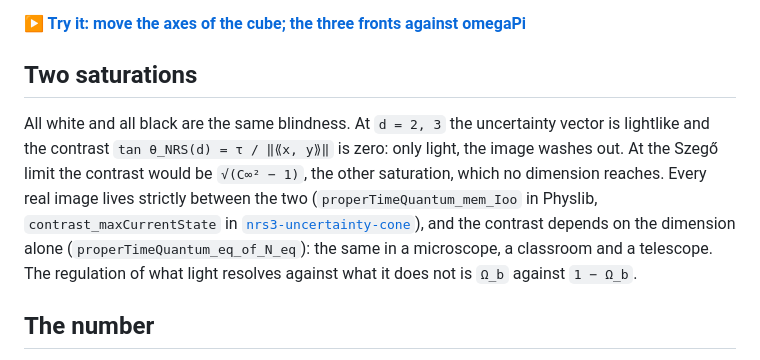
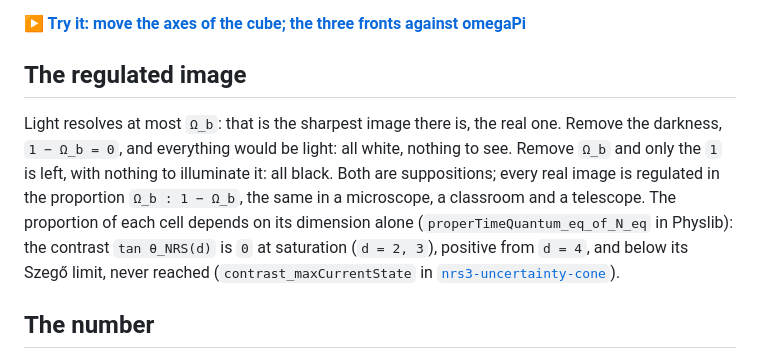
Before and after one commit to naype888-cloud/nrs3-dark, a Markdown page: README.md, the part around the change. Drawn GitHub-style.

Commit message:
docs: the image is regulated by Ω_b; the two extremes are suppositions
Co-Authored-By: Claude Opus 5.5 <noreply@anthropic.com>

```diff
--- a/README.md
+++ b/README.md
@@ -10,16 +10,16 @@ resolve it there, not because it is empty. Lean 4, Mathlib and the base reposito
 
 **[▶ Try it: move the axes of the cube; the three fronts against omegaPi](https://naype888-cloud.github.io/nrs3-dark/)**
 
-## Two saturations
+## The regulated image
 
-All white and all black are the same blindness. At `d = 2, 3` the uncertainty vector is
-lightlike and the contrast `tan θ_NRS(d) = τ / ‖⟪x, y⟫‖` is zero: only light, the image washes out.
-At the Szegő limit the contrast would be `√(C∞² − 1)`, the other saturation, which no dimension
-reaches. Every real image lives strictly between the two (`properTimeQuantum_mem_Ioo` in Physlib,
-`contrast_maxCurrentState` in [`nrs3-uncertainty-cone`](https://github.com/naype888-cloud/nrs3-uncertainty-cone)),
-and the contrast depends on the dimension alone (`properTimeQuantum_eq_of_N_eq`): the same in a
-microscope, a classroom and a telescope. The regulation of what light resolves against what it
-does not is `Ω_b` against `1 − Ω_b`.
+Light resolves at most `Ω_b`: that is the sharpest image there is, the real one. Remove the
+darkness, `1 − Ω_b = 0`, and everything would be light: all white, nothing to see. Remove `Ω_b`
+and only the `1` is left, with nothing to illuminate it: all black. Both are suppositions; every
+real image is regulated in the proportion `Ω_b : 1 − Ω_b`, the same in a microscope, a classroom
+and a telescope. The proportion of each cell depends on its dimension alone
+(`properTimeQuantum_eq_of_N_eq` in Physlib): the contrast `tan θ_NRS(d)` is `0` at saturation
+(`d = 2, 3`), positive from `d = 4`, and below its Szegő limit, never reached
+(`contrast_maxCurrentState` in [`nrs3-uncertainty-cone`](https://github.com/naype888-cloud/nrs3-uncertainty-cone)).
 
 ## The number
 
```
